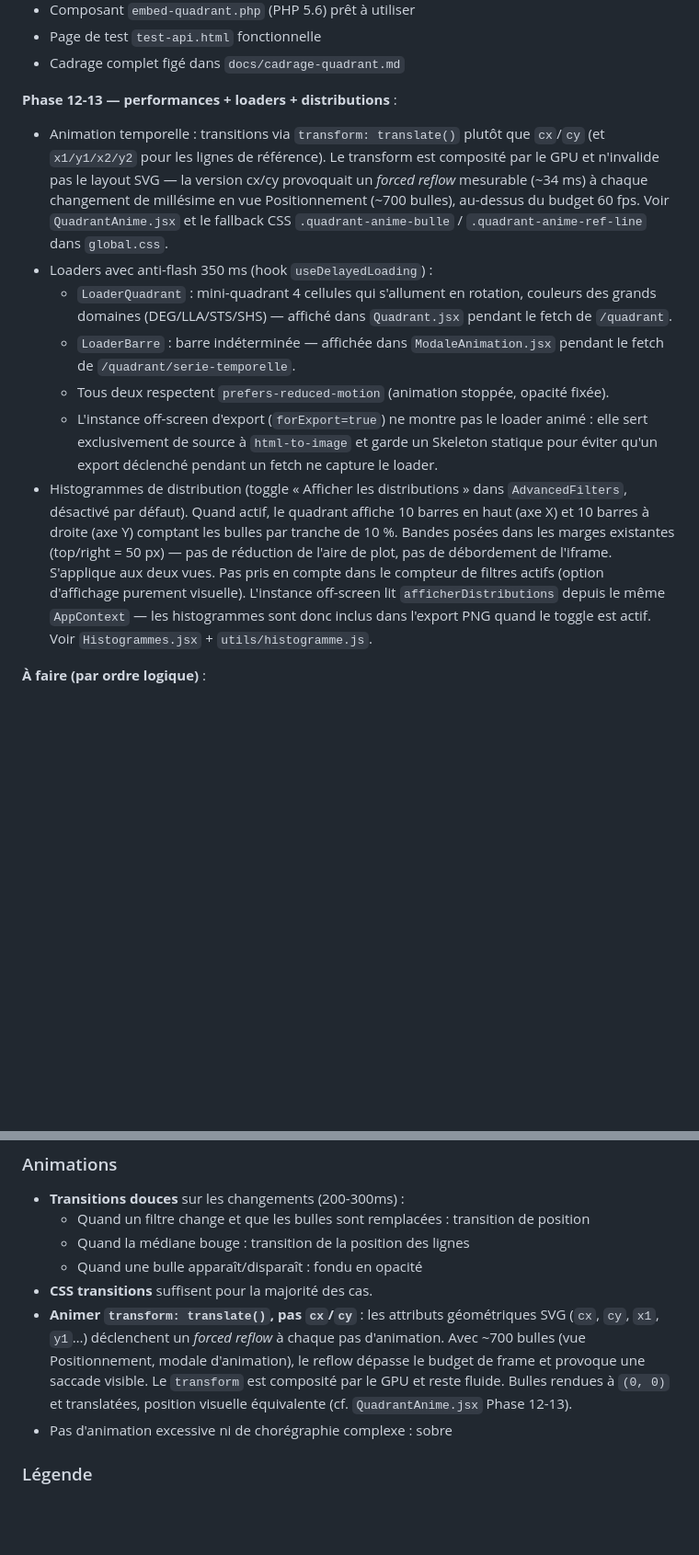
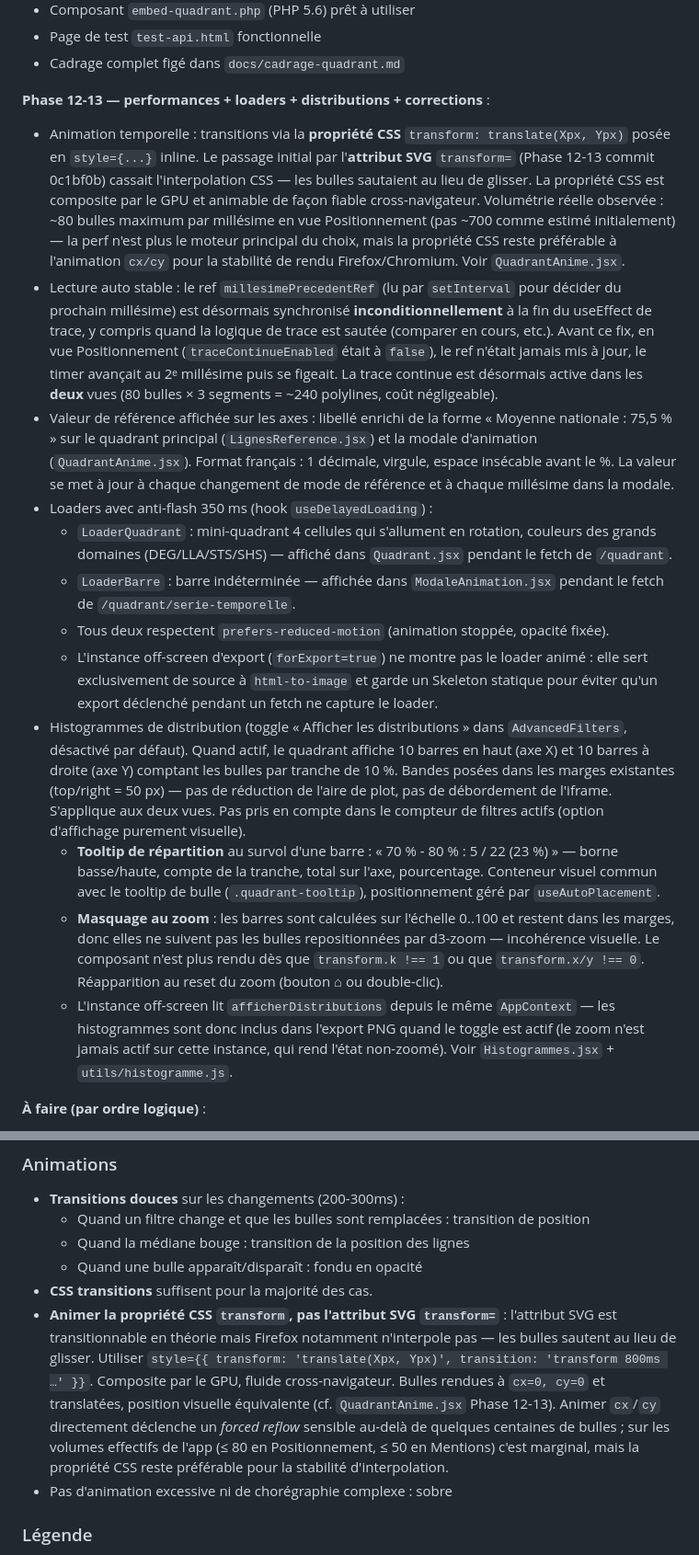
Before and after one commit to dataesr/quadrant_dialogue, a Markdown page: CLAUDE.md, 2 parts joined by grey strips. Shown at 92% size. Rendered like a GitHub page; blank space fills up the shorter version.

Commit message:
docs: corrections + ajouts phase 12-13
- §6 État d'avancement, entrée Phase 12-13 : reflet des corrections
  (CSS transform animable, lecture auto stable, traces réactivées,
  valeur de référence sur les axes, tooltip de répartition, masquage
  au zoom). Volumétrie réelle ~80 bulles (vs ~700 estimé).
- §11 Animations : note mise à jour — animer la propriété CSS
  `transform`, pas l'attribut SVG (Firefox n'interpolait pas).

Co-Authored-By: Claude Opus 4.7 (1M context) <noreply@anthropic.com>

```diff
--- a/CLAUDE.md
+++ b/CLAUDE.md
@@ -226,14 +226,19 @@ quadrant-projet/
 - Page de test `test-api.html` fonctionnelle
 - Cadrage complet figé dans `docs/cadrage-quadrant.md`
 
-**Phase 12-13 — performances + loaders + distributions** :
-- Animation temporelle : transitions via `transform: translate()` plutôt que `cx`/`cy` (et `x1/y1/x2/y2` pour les lignes de référence). Le transform est composité par le GPU et n'invalide pas le layout SVG — la version cx/cy provoquait un *forced reflow* mesurable (~34 ms) à chaque changement de millésime en vue Positionnement (~700 bulles), au-dessus du budget 60 fps. Voir `QuadrantAnime.jsx` et le fallback CSS `.quadrant-anime-bulle` / `.quadrant-anime-ref-line` dans `global.css`.
+**Phase 12-13 — performances + loaders + distributions + corrections** :
+- Animation temporelle : transitions via la **propriété CSS** `transform: translate(Xpx, Ypx)` posée en `style={...}` inline. Le passage initial par l'**attribut SVG** `transform=` (Phase 12-13 commit 0c1bf0b) cassait l'interpolation CSS — les bulles sautaient au lieu de glisser. La propriété CSS est composite par le GPU et animable de façon fiable cross-navigateur. Volumétrie réelle observée : ~80 bulles maximum par millésime en vue Positionnement (pas ~700 comme estimé initialement) — la perf n'est plus le moteur principal du choix, mais la propriété CSS reste préférable à l'animation `cx/cy` pour la stabilité de rendu Firefox/Chromium. Voir `QuadrantAnime.jsx`.
+- Lecture auto stable : le ref `millesimePrecedentRef` (lu par `setInterval` pour décider du prochain millésime) est désormais synchronisé **inconditionnellement** à la fin du useEffect de trace, y compris quand la logique de trace est sautée (comparer en cours, etc.). Avant ce fix, en vue Positionnement (`traceContinueEnabled` était à `false`), le ref n'était jamais mis à jour, le timer avançait au 2ᵉ millésime puis se figeait. La trace continue est désormais active dans les **deux** vues (80 bulles × 3 segments = ~240 polylines, coût négligeable).
+- Valeur de référence affichée sur les axes : libellé enrichi de la forme « Moyenne nationale : 75,5 % » sur le quadrant principal (`LignesReference.jsx`) et la modale d'animation (`QuadrantAnime.jsx`). Format français : 1 décimale, virgule, espace insécable avant le %. La valeur se met à jour à chaque changement de mode de référence et à chaque millésime dans la modale.
 - Loaders avec anti-flash 350 ms (hook `useDelayedLoading`) :
   - `LoaderQuadrant` : mini-quadrant 4 cellules qui s'allument en rotation, couleurs des grands domaines (DEG/LLA/STS/SHS) — affiché dans `Quadrant.jsx` pendant le fetch de `/quadrant`.
   - `LoaderBarre` : barre indéterminée — affichée dans `ModaleAnimation.jsx` pendant le fetch de `/quadrant/serie-temporelle`.
   - Tous deux respectent `prefers-reduced-motion` (animation stoppée, opacité fixée).
   - L'instance off-screen d'export (`forExport=true`) ne montre pas le loader animé : elle sert exclusivement de source à `html-to-image` et garde un Skeleton statique pour éviter qu'un export déclenché pendant un fetch ne capture le loader.
-- Histogrammes de distribution (toggle « Afficher les distributions » dans `AdvancedFilters`, désactivé par défaut). Quand actif, le quadrant affiche 10 barres en haut (axe X) et 10 barres à droite (axe Y) comptant les bulles par tranche de 10 %. Bandes posées dans les marges existantes (top/right = 50 px) — pas de réduction de l'aire de plot, pas de débordement de l'iframe. S'applique aux deux vues. Pas pris en compte dans le compteur de filtres actifs (option d'affichage purement visuelle). L'instance off-screen lit `afficherDistributions` depuis le même `AppContext` — les histogrammes sont donc inclus dans l'export PNG quand le toggle est actif. Voir `Histogrammes.jsx` + `utils/histogramme.js`.
+- Histogrammes de distribution (toggle « Afficher les distributions » dans `AdvancedFilters`, désactivé par défaut). Quand actif, le quadrant affiche 10 barres en haut (axe X) et 10 barres à droite (axe Y) comptant les bulles par tranche de 10 %. Bandes posées dans les marges existantes (top/right = 50 px) — pas de réduction de l'aire de plot, pas de débordement de l'iframe. S'applique aux deux vues. Pas pris en compte dans le compteur de filtres actifs (option d'affichage purement visuelle).
+  - **Tooltip de répartition** au survol d'une barre : « 70 % - 80 % : 5 / 22 (23 %) » — borne basse/haute, compte de la tranche, total sur l'axe, pourcentage. Conteneur visuel commun avec le tooltip de bulle (`.quadrant-tooltip`), positionnement géré par `useAutoPlacement`.
+  - **Masquage au zoom** : les barres sont calculées sur l'échelle 0..100 et restent dans les marges, donc elles ne suivent pas les bulles repositionnées par d3-zoom — incohérence visuelle. Le composant n'est plus rendu dès que `transform.k !== 1` ou que `transform.x/y !== 0`. Réapparition au reset du zoom (bouton ⌂ ou double-clic).
+  - L'instance off-screen lit `afficherDistributions` depuis le même `AppContext` — les histogrammes sont donc inclus dans l'export PNG quand le toggle est actif (le zoom n'est jamais actif sur cette instance, qui rend l'état non-zoomé). Voir `Histogrammes.jsx` + `utils/histogramme.js`.
 
 **À faire (par ordre logique)** :
 1. Composants React un par un (sélecteurs, quadrant SVG, tooltip, mentions non représentées, export XLSX côté navigateur via SheetJS à partir des valeurs brutes renvoyées par `/quadrant` en vue Mentions — pas d'endpoint d'export côté PHP)
@@ -667,7 +672,7 @@ Points d'attention si l'option est activée :
   - Quand la médiane bouge : transition de la position des lignes
   - Quand une bulle apparaît/disparaît : fondu en opacité
 - **CSS transitions** suffisent pour la majorité des cas.
-- **Animer `transform: translate()`, pas `cx`/`cy`** : les attributs géométriques SVG (`cx`, `cy`, `x1`, `y1`…) déclenchent un *forced reflow* à chaque pas d'animation. Avec ~700 bulles (vue Positionnement, modale d'animation), le reflow dépasse le budget de frame et provoque une saccade visible. Le `transform` est composité par le GPU et reste fluide. Bulles rendues à `(0, 0)` et translatées, position visuelle équivalente (cf. `QuadrantAnime.jsx` Phase 12-13).
+- **Animer la propriété CSS `transform`, pas l'attribut SVG `transform=`** : l'attribut SVG est transitionnable en théorie mais Firefox notamment n'interpole pas — les bulles sautent au lieu de glisser. Utiliser `style={{ transform: 'translate(Xpx, Ypx)', transition: 'transform 800ms …' }}`. Composite par le GPU, fluide cross-navigateur. Bulles rendues à `cx=0, cy=0` et translatées, position visuelle équivalente (cf. `QuadrantAnime.jsx` Phase 12-13). Animer `cx`/`cy` directement déclenche un *forced reflow* sensible au-delà de quelques centaines de bulles ; sur les volumes effectifs de l'app (≤ 80 en Positionnement, ≤ 50 en Mentions) c'est marginal, mais la propriété CSS reste préférable pour la stabilité d'interpolation.
 - Pas d'animation excessive ni de chorégraphie complexe : sobre
 
 ### Légende
```
